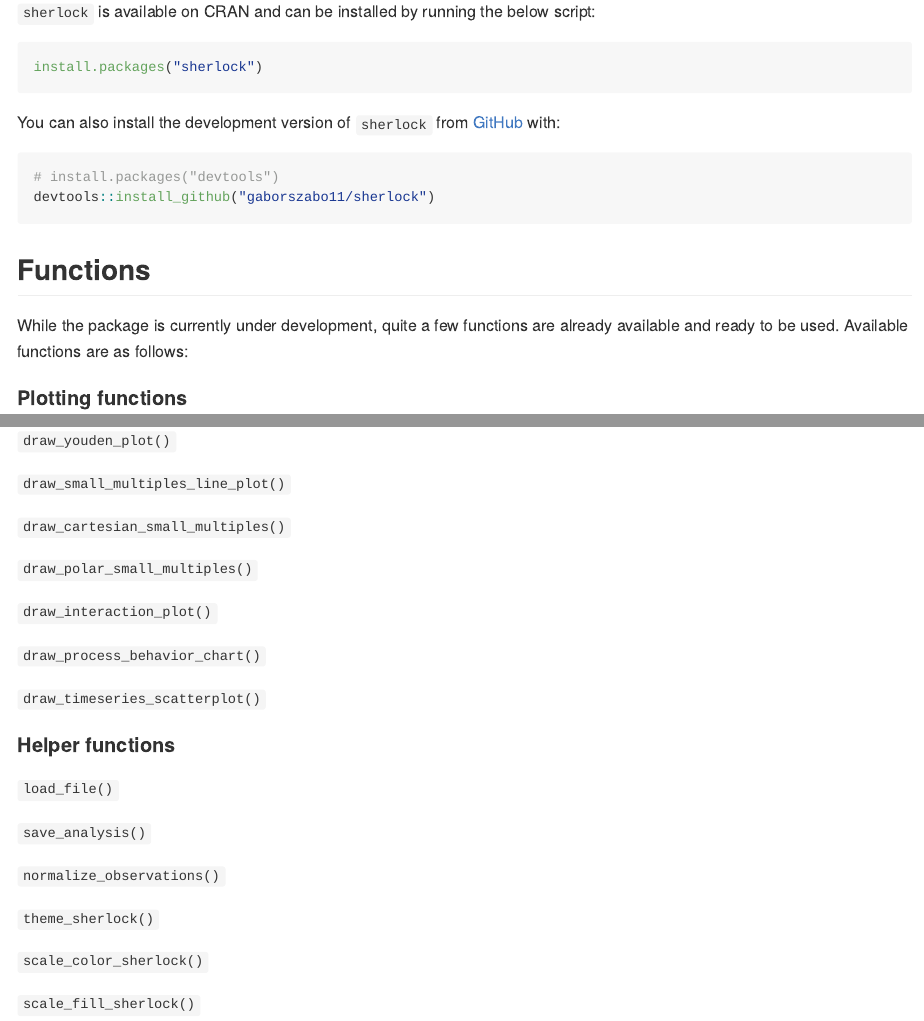
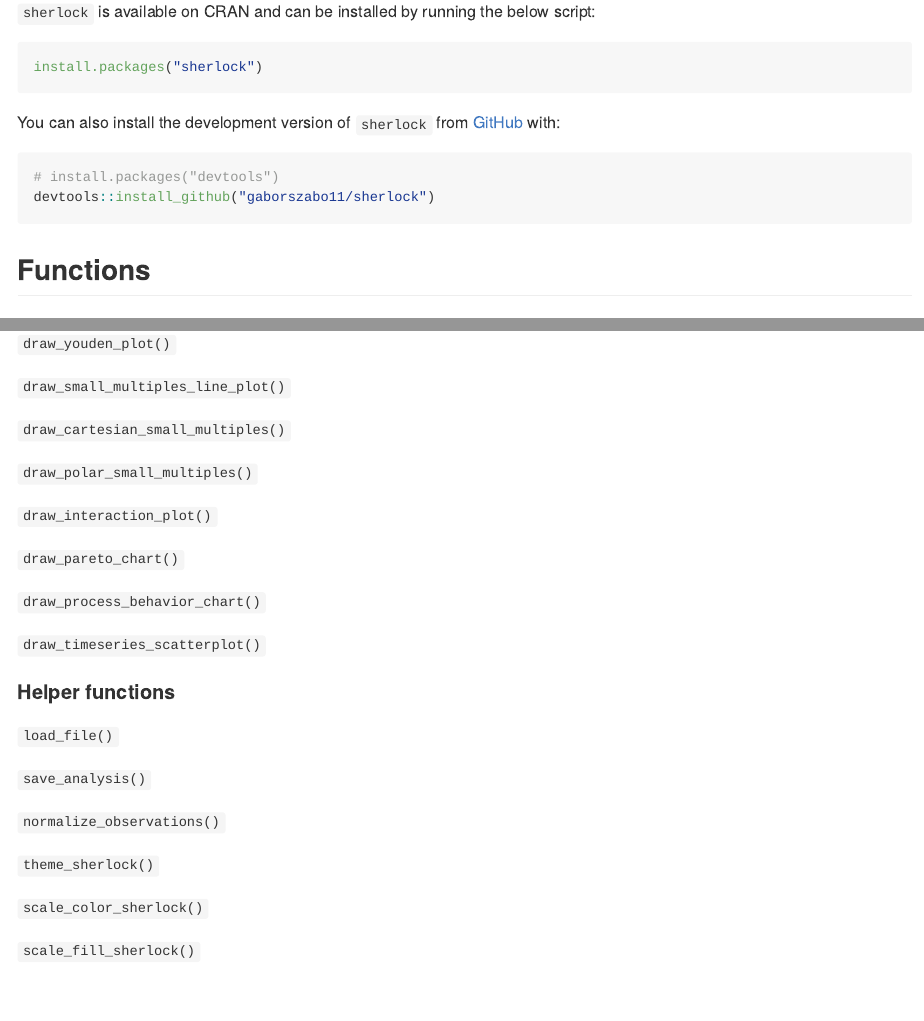
Before and after one commit to gaboraszabo/sherlock, an R Markdown document (README.Rmd): the page in a window 1100 px wide, from 340 px down, and a second part further down, joined at a grey line. The pictures show the output file README.md that the author committed with the source, drawn offline in the style of GitHub.

Commit message:
readme updates

```diff
--- a/README.Rmd
+++ b/README.Rmd
@@ -45,8 +45,6 @@
 
 ## Functions
 
-While the package is currently under development, quite a few functions are already available and ready to be used. Available functions are as follows:
-
 
 #### Plotting functions
 `draw_multivari_plot()`
@@ -62,6 +60,8 @@
 `draw_polar_small_multiples()`
 
 `draw_interaction_plot()`
+
+`draw_pareto_chart()`
 
 `draw_process_behavior_chart()`
 
```
Also changed, not shown: README.md, 1 other file.
